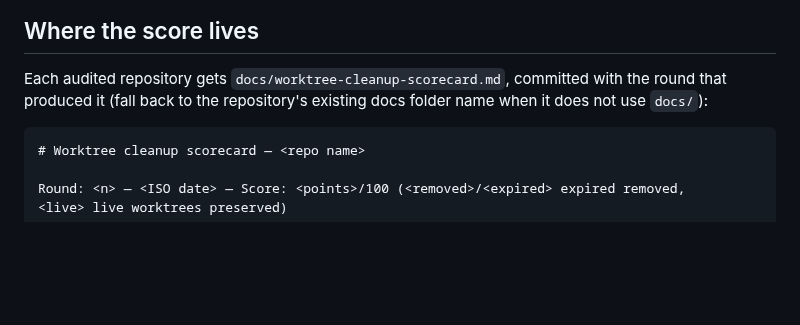
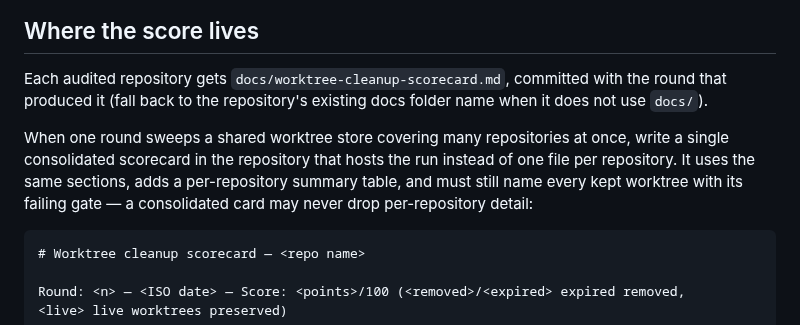
Before and after one commit to mikaeltorni/programming_prompts, a Markdown page: dispatch-skills/worktree-cleanup/SKILL.md, the part around the change. Drawn GitHub-style; blank space fills up the shorter version.

````diff
--- a/dispatch-skills/worktree-cleanup/SKILL.md
+++ b/dispatch-skills/worktree-cleanup/SKILL.md
@@ -67,7 +67,13 @@ never from the live default branch.
 
 Each audited repository gets `docs/worktree-cleanup-scorecard.md`, committed
 with the round that produced it (fall back to the repository's existing docs
-folder name when it does not use `docs/`):
+folder name when it does not use `docs/`).
+
+When one round sweeps a shared worktree store covering many repositories at
+once, write a single consolidated scorecard in the repository that hosts the
+run instead of one file per repository. It uses the same sections, adds a
+per-repository summary table, and must still name every kept worktree with its
+failing gate — a consolidated card may never drop per-repository detail:
 
 ```markdown
 # Worktree cleanup scorecard — <repo name>
````
